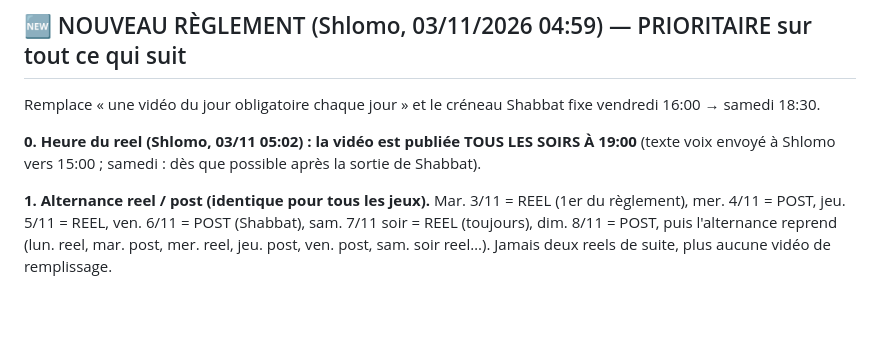
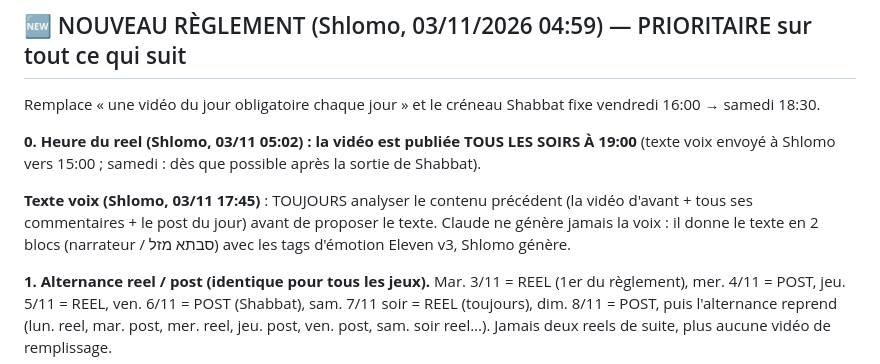
Before and after one commit to chlomo111-bit/hasavta-shelanu, a Markdown page: tools/ROUTINE.md, the part around the change. Drawn GitHub-style; blank space fills up the shorter version.

Commit message:
Règle texte voix : analyser le contenu précédent
Co-Authored-By: Claude Opus 5.5 <noreply@anthropic.com>
Claude-Session: https://claude.ai/code/session_01K8i1w54KFPFJfEmEMXS7hR

```diff
--- a/tools/ROUTINE.md
+++ b/tools/ROUTINE.md
@@ -4,6 +4,8 @@
 Remplace « une vidéo du jour obligatoire chaque jour » et le créneau Shabbat fixe vendredi 16:00 → samedi 18:30.
 
 **0. Heure du reel (Shlomo, 03/11 05:02) : la vidéo est publiée TOUS LES SOIRS À 19:00** (texte voix envoyé à Shlomo vers 15:00 ; samedi : dès que possible après la sortie de Shabbat).
+
+**Texte voix (Shlomo, 03/11 17:45)** : TOUJOURS analyser le contenu précédent (la vidéo d'avant + tous ses commentaires + le post du jour) avant de proposer le texte. Claude ne génère jamais la voix : il donne le texte en 2 blocs (narrateur / סבתא מזל) avec les tags d'émotion Eleven v3, Shlomo génère.
 
 **1. Alternance reel / post (identique pour tous les jeux).** Mar. 3/11 = REEL (1er du règlement), mer. 4/11 = POST,
 jeu. 5/11 = REEL, ven. 6/11 = POST (Shabbat), sam. 7/11 soir = REEL (toujours), dim. 8/11 = POST, puis l'alternance
```
